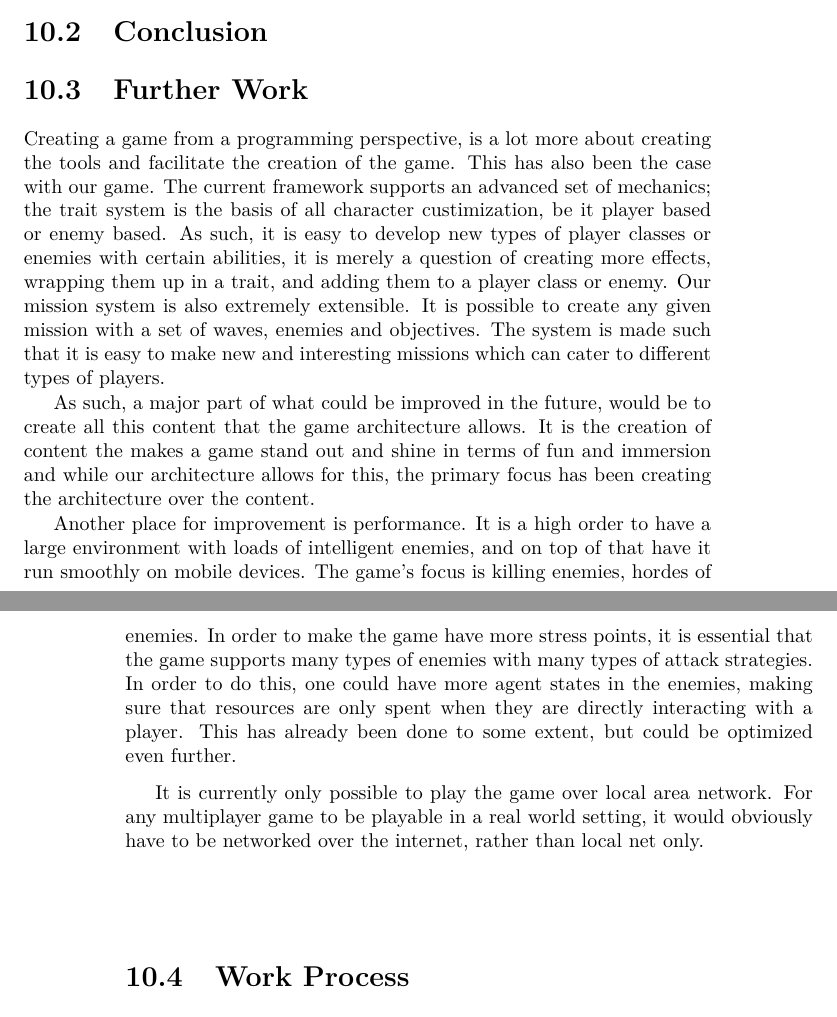
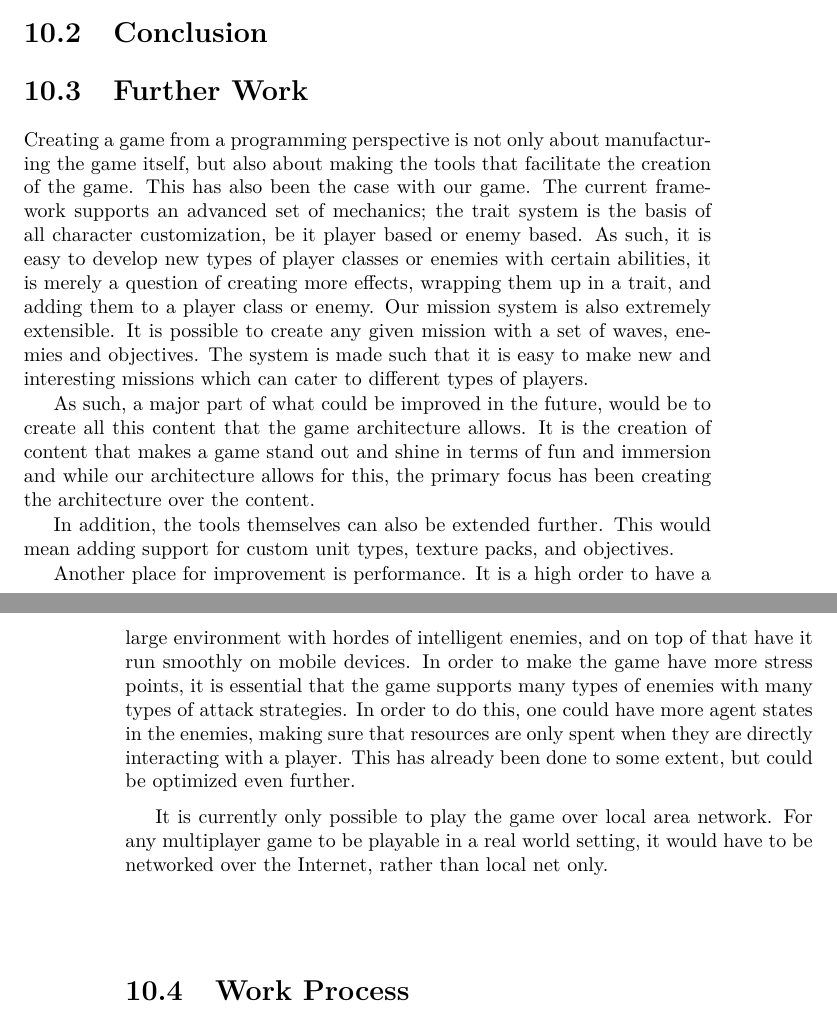
Before and after one commit to Bendername/sp802f15Report, a LaTeX thesis (Main.tex, which reads sections/evaluation/furtherwork.tex): two parts of pages 61 and 62 of 67, joined at a grey line, cut so that both start at the same text. Compiled offline with pdfLaTeX.

Commit message:
Futherworks

```diff
--- a/sections/evaluation/furtherwork.tex
+++ b/sections/evaluation/furtherwork.tex
@@ -1,8 +1,22 @@
-Creating a game from a programming perspective, is a lot more about creating the tools and facilitate the creation of the game.
-This has also been the case with our game. The current framework supports an advanced set of mechanics; the trait system is the basis of all character custimization, be it player based or enemy based. As such, it is easy to develop new types of player classes or enemies with certain abilities, it is merely a question of creating more effects, wrapping them up in a trait, and adding them to a player class or enemy. Our mission system is  also extremely extensible. It is possible to create any given mission with a set of waves, enemies and objectives. The system is made such that it is easy to make new and interesting missions which can cater to different types of players.
+Creating a game from a programming perspective is not only about manufacturing the game itself, but also about making the tools that facilitate the creation of the game.
+This has also been the case with our game.
+The current framework supports an advanced set of mechanics; the trait system is the basis of all character customization, be it player based or enemy based.
+As such, it is easy to develop new types of player classes or enemies with certain abilities, it is merely a question of creating more effects, wrapping them up in a trait, and adding them to a player class or enemy.
+Our mission system is  also extremely extensible.
+It is possible to create any given mission with a set of waves, enemies and objectives.
+The system is made such that it is easy to make new and interesting missions which can cater to different types of players.
 
-As such, a major part of what could be improved in the future, would be to create all this content that the game architecture allows. It is the creation of content the makes a game stand out and shine in terms of fun and immersion and while our architecture allows for this, the primary focus has been creating the architecture over the content.
+As such, a major part of what could be improved in the future, would be to create all this content that the game architecture allows.
+It is the creation of content that makes a game stand out and shine in terms of fun and immersion and while our architecture allows for this, the primary focus has been creating the architecture over the content.
 
-Another place for improvement is performance. It is a high order to have a large environment with loads of intelligent enemies, and on top of that have it run smoothly on mobile devices. The game's focus is killing enemies, hordes of enemies. In order to make the game have more stress points, it is essential that the game supports many types of enemies with many types of attack strategies. In order to do this, one could have more agent states in the enemies, making sure that resources are only spent when they are directly interacting with a player. This has already been done to some extent, but could be optimized even further.
+In addition, the tools themselves can also be extended further.
+This would mean adding support for custom unit types, texture packs, and objectives.
 
-It is currently only possible to play the game over local area network. For any multiplayer game to be playable in a real world setting, it would obviously have to be networked over the internet, rather than local net only.
+Another place for improvement is performance.
+It is a high order to have a large environment with hordes of intelligent enemies, and on top of that have it run smoothly on mobile devices.
+In order to make the game have more stress points, it is essential that the game supports many types of enemies with many types of attack strategies.
+In order to do this, one could have more agent states in the enemies, making sure that resources are only spent when they are directly interacting with a player.
+This has already been done to some extent, but could be optimized even further.
+
+It is currently only possible to play the game over local area network.
+For any multiplayer game to be playable in a real world setting, it would have to be networked over the Internet, rather than local net only.
```
